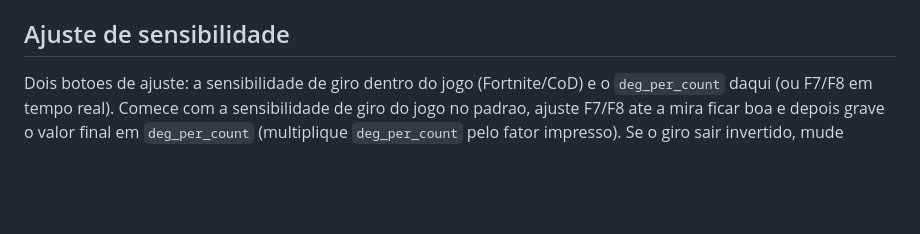
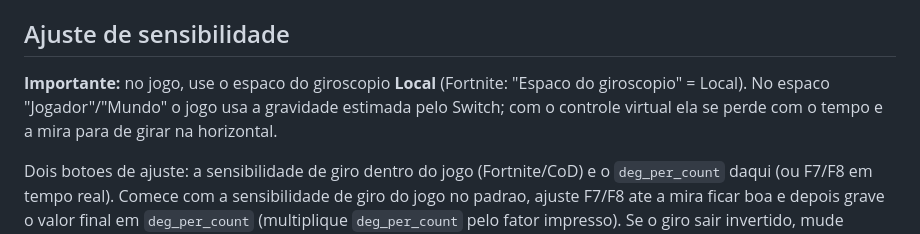
Before and after one commit to Carlos-Gabryel/SwitchKBM, a Markdown page: tools/kbm/README.md, the part around the change. GitHub-like rendering; blank space fills up the shorter version.

Commit message:
docs: usar espaco do giroscopio Local nos jogos
Co-Authored-By: Claude Opus 5.5 <noreply@anthropic.com>

```diff
--- a/tools/kbm/README.md
+++ b/tools/kbm/README.md
@@ -57,6 +57,10 @@ Chaves ausentes usam o padrao. `binds`, se presente, substitui todo o mapa padra
 
 ## Ajuste de sensibilidade
 
+**Importante:** no jogo, use o espaco do giroscopio **Local** (Fortnite: "Espaco do giroscopio" = Local).
+No espaco "Jogador"/"Mundo" o jogo usa a gravidade estimada pelo Switch; com o controle virtual
+ela se perde com o tempo e a mira para de girar na horizontal.
+
 Dois botoes de ajuste: a sensibilidade de giro dentro do jogo (Fortnite/CoD) e o `deg_per_count` daqui (ou F7/F8 em tempo real). Comece com a sensibilidade de giro do jogo no padrao, ajuste F7/F8 ate a mira ficar boa e depois grave o valor final em `deg_per_count` (multiplique `deg_per_count` pelo fator impresso). Se o giro sair invertido, mude `invert_yaw` / `invert_pitch`. Se o jogo precisar de giro muito alto, o app limita a +-32000 unidades e carrega o resto para os proximos quadros.
 
 ## Seguranca
```
